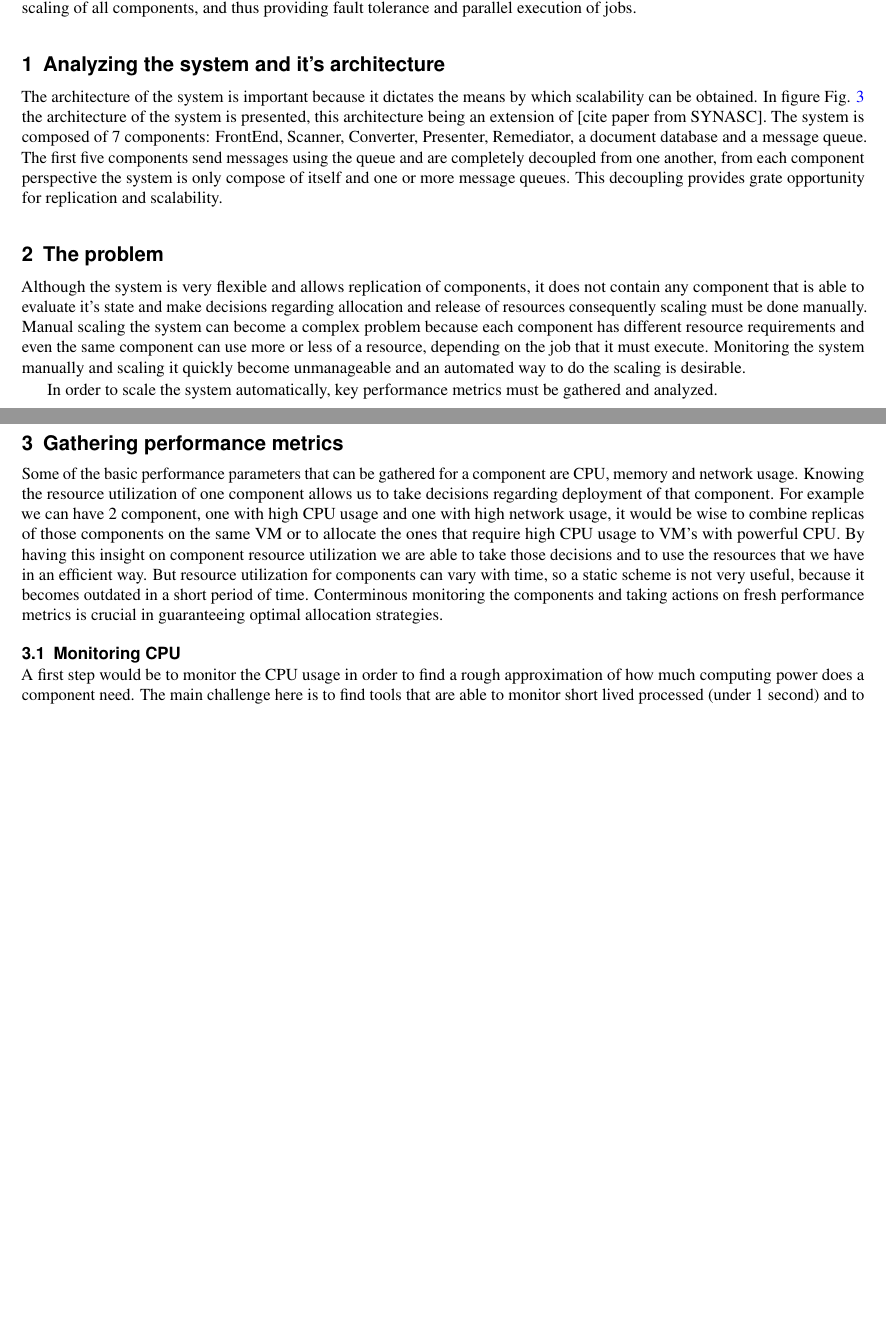
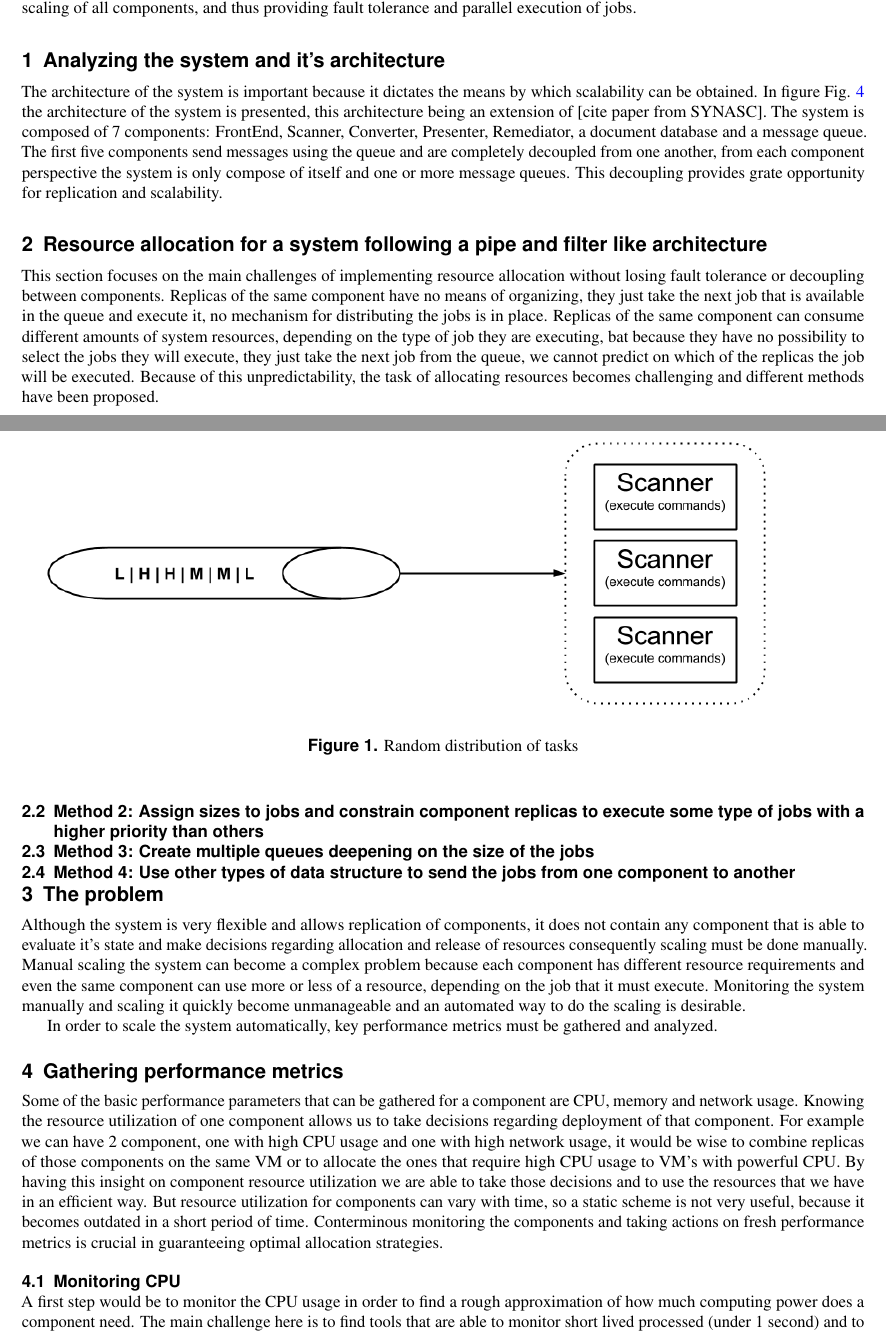
Before and after one commit to BogdanIrimie/ResourceAllocationReport, a LaTeX paper (ResourceAllocationReport.tex): two parts of pages 1 and 2 of 5, joined at a grey line, cut so that both start at the same text, the shorter picture padded with empty space. Compiled offline with pdfLaTeX.

Commit message:
Add subsection for architectural approaches taken into consideration in order to add resource allocation capabilities to the system.

```diff
--- a/ResourceAllocationReport.tex
+++ b/ResourceAllocationReport.tex
@@ -30,6 +30,25 @@ In this report we will focus on a monitoring system that implements a pipe and f
 
 \section{Analyzing the system and it's architecture}
 The architecture of the system is important because it dictates the means by which scalability can be obtained. In figure Fig. \ref{fig:systemArchitecture} the architecture of the system is presented, this architecture being an extension of [cite paper from SYNASC]. The system is composed of 7 components: FrontEnd, Scanner, Converter, Presenter, Remediator, a document database and a message queue. The first five components send messages using the queue and are completely decoupled from one another, from each component perspective the system is only compose of itself and one or more message queues. This decoupling provides grate opportunity for replication and scalability.
+
+\section{Resource allocation for a system following a pipe and filter like architecture}
+This section focuses on the main challenges of implementing resource allocation without losing fault tolerance or decoupling between components. Replicas of the same component have no means of organizing, they just take the next job that is available in the queue and execute it, no mechanism for distributing the jobs is in place. Replicas of the same component can consume different amounts of system resources, depending on the type of job they are executing, bat because they have no possibility to select the jobs they will execute, they just take the next job from the queue, we cannot predict on which of the replicas the job will be executed. Because of this unpredictability, the task of allocating resources becomes challenging and different methods have been proposed.
+
+\subsection{Method 1: Allows the system to balance work in a natural way and not intervene in job allocation}
+\ref{fig:randomDIstributionsOfTasks}
+
+\begin{figure}[ht]
+\centering
+\includegraphics[width=\linewidth]{./img/1_NaturalLoadBalancing.png}
+\caption{Random distribution of tasks}
+\label{fig:randomDIstributionsOfTasks}
+\end{figure}
+
+\subsection{Method 2: Assign sizes to jobs and constrain component replicas to execute some type of jobs with a higher priority than others}
+
+\subsection{Method 3: Create multiple queues deepening on the size of the jobs}
+
+\subsection{Method 4: Use other types of data structure to send the jobs from one component to another}
 
 \section{The problem}
 Although the system is very flexible and allows replication of components, it does not contain any component that is able to evaluate it's state and make decisions regarding allocation and release of resources consequently scaling must be done manually. Manual scaling the system can become a complex problem because each component has different resource requirements and even the same component can use more or less of a resource, depending on the job that it must execute. Monitoring the system manually and scaling it quickly become unmanageable and an automated way to do the scaling is desirable.
```
Also changed, not shown: ResourceAllocationReport.pdf, img/1_NaturalLoadBalancing.png (added), img/MonitoringCPUMechanism.png (added), ResourceAllocationReport.tex (2 more changed lines).
